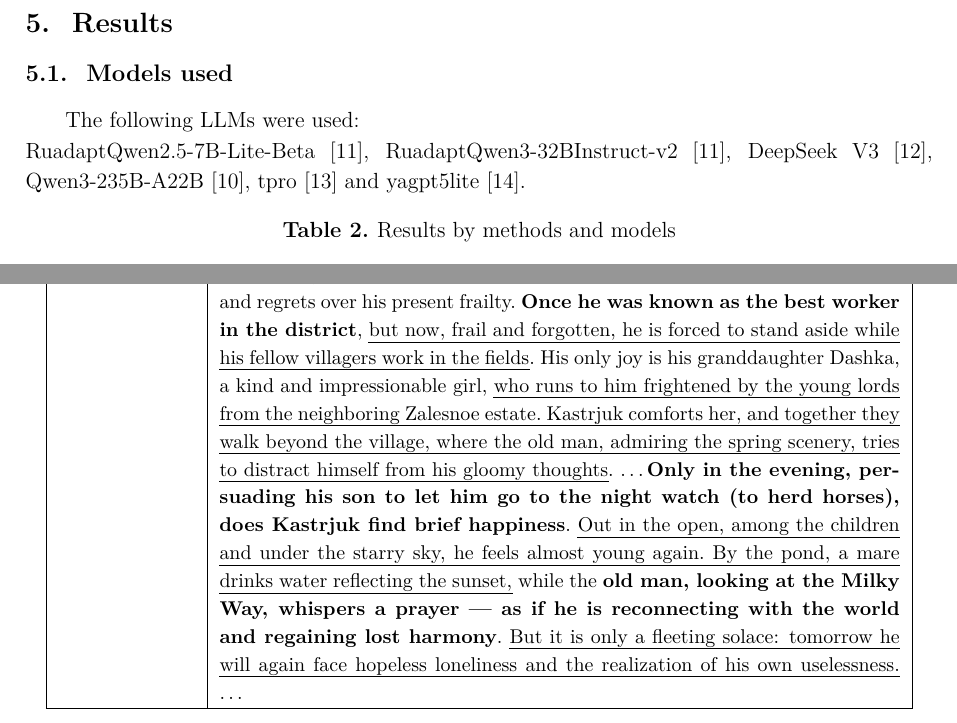
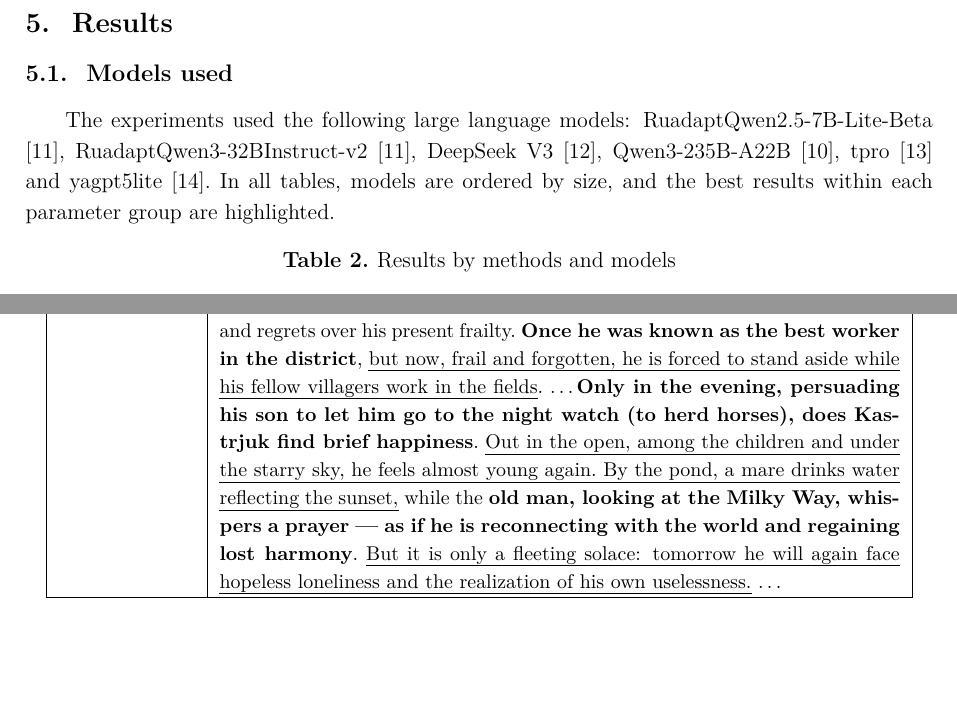
Before and after one commit to Nejimaki-Tori/RuBookSum--sfi, a LaTeX document (main.tex): two parts of pages 7 and 8 of 11, joined at a grey line, cut so that both start at the same text, the shorter picture padded with empty space. Compiled offline with pdfLaTeX.

Commit message:
добавил описание к оформлению таблиц

```diff
--- a/main.tex
+++ b/main.tex
@@ -324,12 +324,13 @@ Runtime was measured as the average value (in seconds) of the generation time pe
 \section{Results}
 
 \subsection{Models used}
-The following LLMs were used: \\
+The experiments used the following large language models:
 RuadaptQwen2.5-7B-Lite-Beta \cite{ruadapt},
 RuadaptQwen3-32BInstruct-v2 \cite{ruadapt},
 DeepSeek V3 \cite{deepseek},
 Qwen3-235B-A22B \cite{qwen3},
 tpro \cite{tpro} and yagpt5lite \cite{yagpt}.
+In all tables, models are ordered by size, and the best results within each parameter group are highlighted.
 
 \tab{tab:results_models}{Results by methods and models}{
 \centering
@@ -415,9 +416,7 @@ Experiments show that the hierarchical method with node filtering provides the b
     \textbf{Kastrjuk} & \dots \uline{The story takes place in a Russian village in early spring,
     where nature awakens, but people’s lives remain harsh and monotonous.} \textbf{The main character — an old man named Semyon, nicknamed Kastrjuk},
     is spending his final days in loneliness, \textbf{tormented by memories of his former strength} and regrets over his present frailty. \textbf{Once he was known as the best worker in the district},
-    \uline{but now, frail and forgotten, he is forced to stand aside while his fellow villagers work in the fields}. His only joy is his granddaughter Dashka, a kind and impressionable girl,
-    \uline{who runs to him frightened by the young lords from the neighboring Zalesnoe estate. Kastrjuk comforts her, and together they walk beyond the village, where the old man, admiring the spring scenery,
-    tries to distract himself from his gloomy thoughts}. \dots
+    \uline{but now, frail and forgotten, he is forced to stand aside while his fellow villagers work in the fields}. \dots
     \textbf{Only in the evening, persuading his son to let him go to the night watch (to herd horses), does Kastrjuk find brief happiness}. \uline{Out in the open, among the children and under the starry sky, he feels almost young again.
     By the pond, a mare drinks water reflecting the sunset,} while the \textbf{old man, looking at the Milky Way, whispers a prayer — as if he is reconnecting with the world and regaining lost harmony}.
     \uline{But it is only a fleeting solace: tomorrow he will again face hopeless loneliness and the realization of his own uselessness.} \dots
```
Also changed, not shown: main.pdf, 4 other files.
